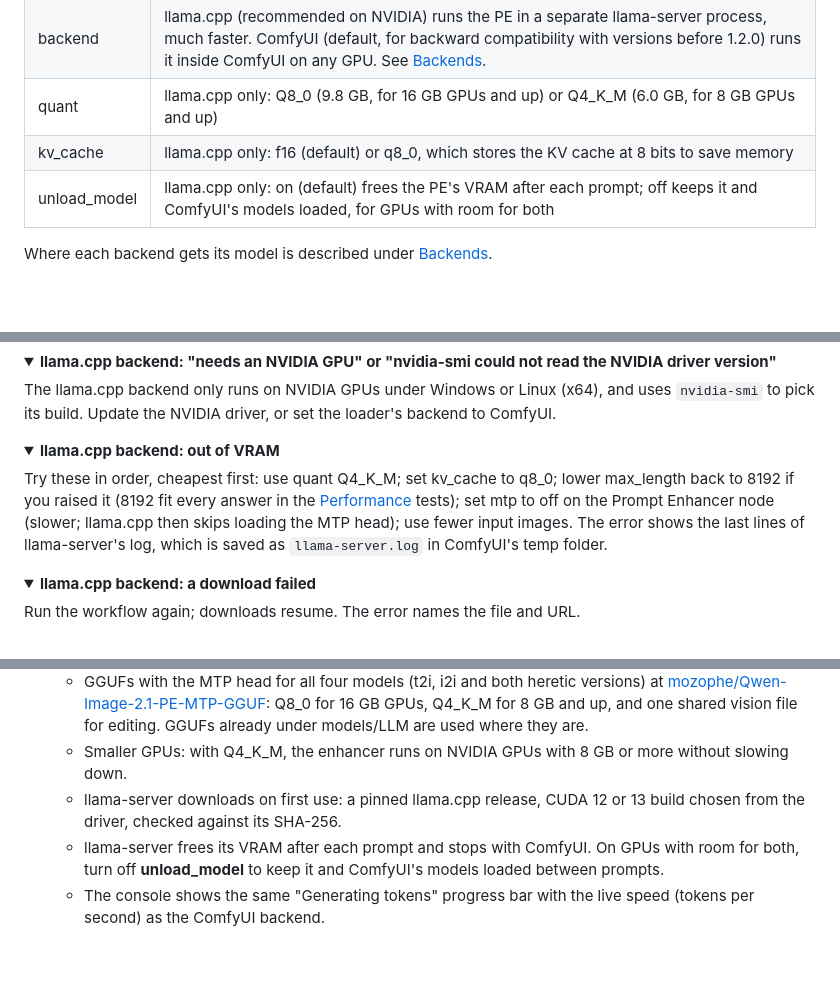
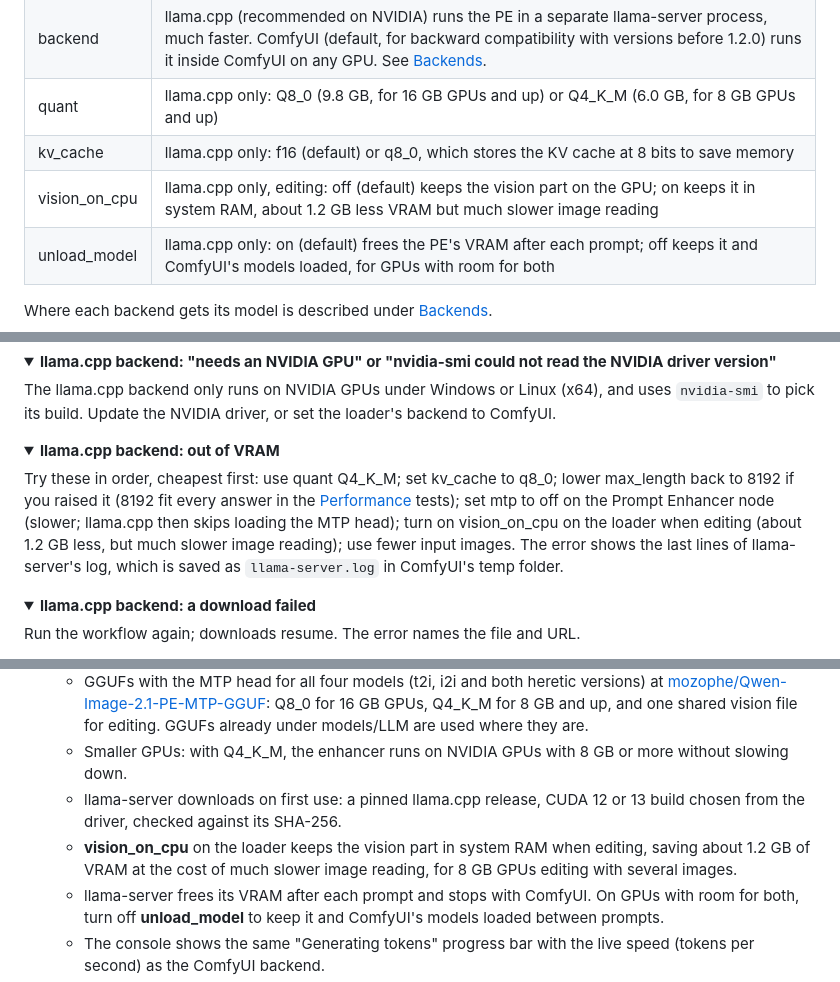
Before and after one commit to mozophe/ComfyUI-Qwen-Image-2.1-PromptEnhancer-MTP, a Markdown page: README.md, 3 parts joined by grey strips. GitHub-like rendering; folded sections open; blank space fills up the shorter version.

```diff
--- a/README.md
+++ b/README.md
@@ -171,6 +172,7 @@ Loads the prompt enhancer, ready for fast MTP generation.
 | backend | llama.cpp (recommended on NVIDIA) runs the PE in a separate llama-server process, much faster. ComfyUI (default, for backward compatibility with versions before 1.2.0) runs it inside ComfyUI on any GPU. See [Backends](#backends). |
 | quant | llama.cpp only: Q8_0 (9.8 GB, for 16 GB GPUs and up) or Q4_K_M (6.0 GB, for 8 GB GPUs and up) |
 | kv_cache | llama.cpp only: f16 (default) or q8_0, which stores the KV cache at 8 bits to save memory |
+| vision_on_cpu | llama.cpp only, editing: off (default) keeps the vision part on the GPU; on keeps it in system RAM, about 1.2 GB less VRAM but much slower image reading |
 | unload_model | llama.cpp only: on (default) frees the PE's VRAM after each prompt; off keeps it and ComfyUI's models loaded, for GPUs with room for both |
 
 Where each backend gets its model is described under [Backends](#backends).
@@ -290,7 +293,7 @@ The llama.cpp backend only runs on NVIDIA GPUs under Windows or Linux (x64), and
 <details>
 <summary><b>llama.cpp backend: out of VRAM</b></summary>
 
-Try these in order, cheapest first: use quant Q4_K_M; set kv_cache to q8_0; lower max_length back to 8192 if you raised it (8192 fit every answer in the [Performance](#performance) tests); set mtp to off on the Prompt Enhancer node (slower; llama.cpp then skips loading the MTP head); use fewer input images. The error shows the last lines of llama-server's log, which is saved as `llama-server.log` in ComfyUI's temp folder.
+Try these in order, cheapest first: use quant Q4_K_M; set kv_cache to q8_0; lower max_length back to 8192 if you raised it (8192 fit every answer in the [Performance](#performance) tests); set mtp to off on the Prompt Enhancer node (slower; llama.cpp then skips loading the MTP head); turn on vision_on_cpu on the loader when editing (about 1.2 GB less, but much slower image reading); use fewer input images. The error shows the last lines of llama-server's log, which is saved as `llama-server.log` in ComfyUI's temp folder.
 </details>
 
 <details>
@@ -313,6 +316,7 @@ This extension depends on parts of ComfyUI that can change between versions. Ple
   - GGUFs with the MTP head for all four models (t2i, i2i and both heretic versions) at [mozophe/Qwen-Image-2.1-PE-MTP-GGUF](https://huggingface.co/mozophe/Qwen-Image-2.1-PE-MTP-GGUF): Q8_0 for 16 GB GPUs, Q4_K_M for 8 GB and up, and one shared vision file for editing. GGUFs already under models/LLM are used where they are.
   - Smaller GPUs: with Q4_K_M, the enhancer runs on NVIDIA GPUs with 8 GB or more without slowing down.
   - llama-server downloads on first use: a pinned llama.cpp release, CUDA 12 or 13 build chosen from the driver, checked against its SHA-256.
+  - **vision_on_cpu** on the loader keeps the vision part in system RAM when editing, saving about 1.2 GB of VRAM at the cost of much slower image reading, for 8 GB GPUs editing with several images.
   - llama-server frees its VRAM after each prompt and stops with ComfyUI. On GPUs with room for both, turn off **unload_model** to keep it and ComfyUI's models loaded between prompts.
   - The console shows the same "Generating tokens" progress bar with the live speed (tokens per second) as the ComfyUI backend.
   - The sample workflows use the llama.cpp backend, and their notes list what each backend downloads and the settings for smaller GPUs.
```
Also changed, not shown: other parts of README.md (+5 -3 lines), workflows/qwen_image_2.1_edit_prompt_enhancer.png, workflows/qwen_image_2.1_t2i_prompt_enhancer.png, 8 other files.
